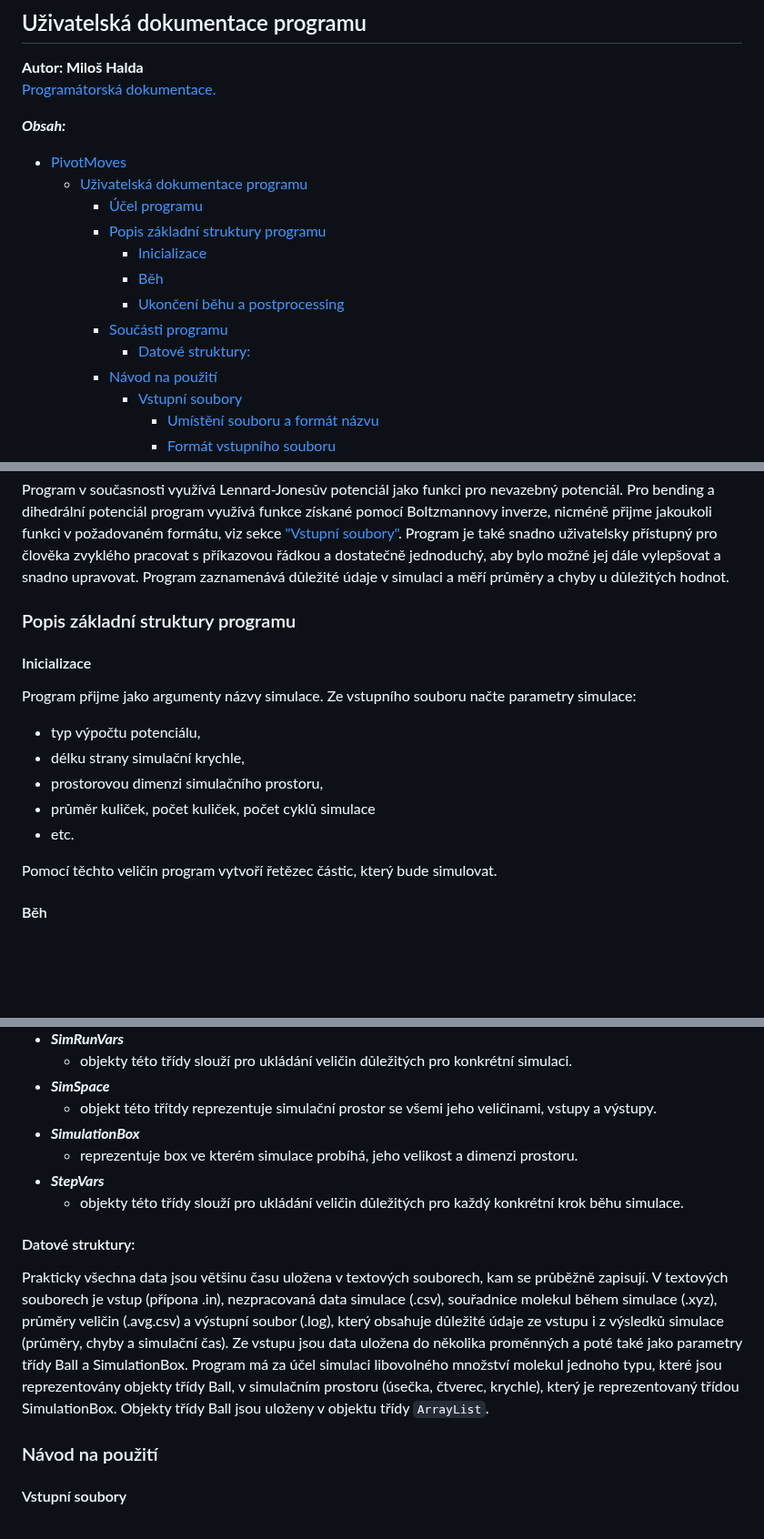
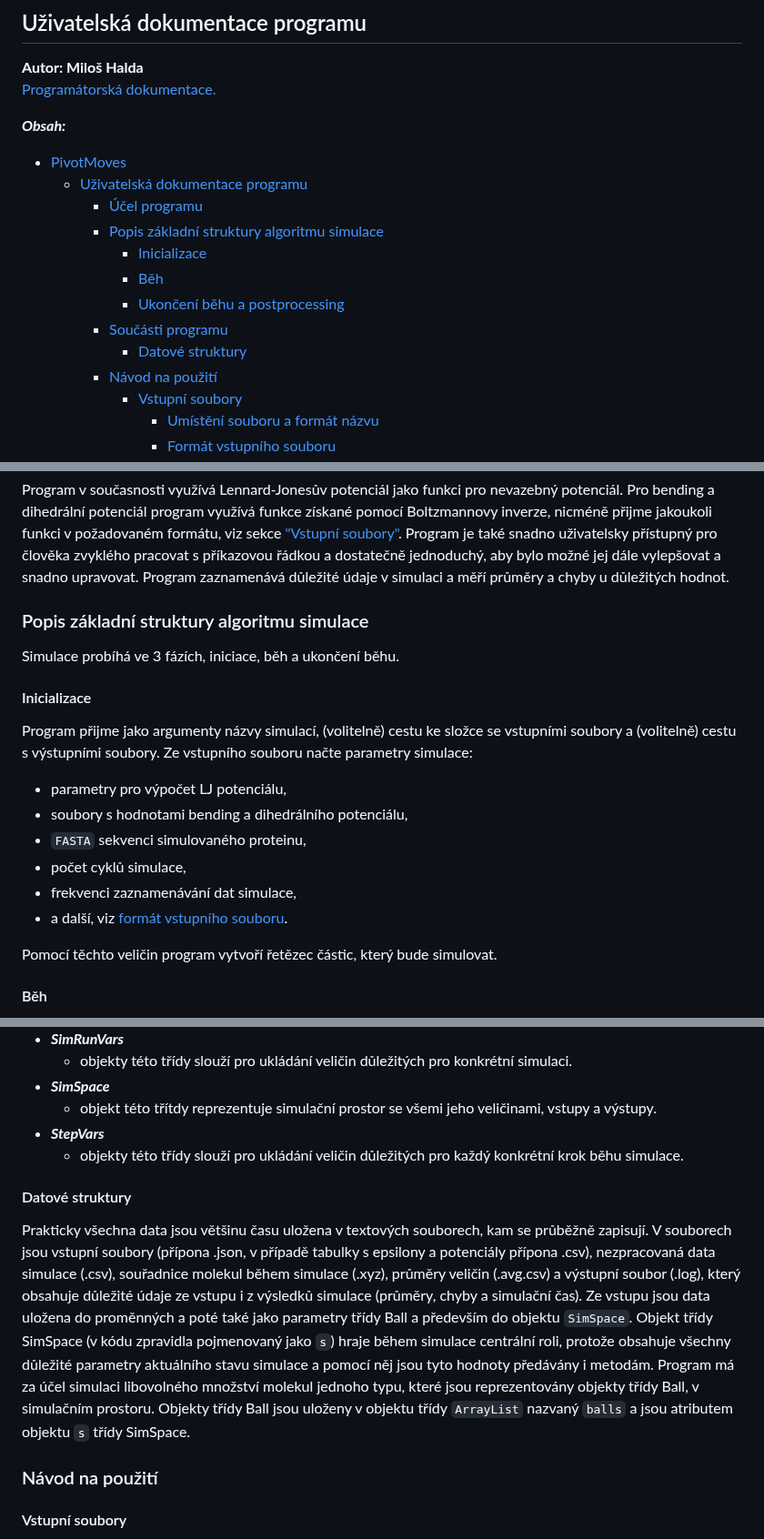
Before and after one commit to ForgoRew/PivotMoveSimulation, a Markdown page: README.md, 3 parts joined by grey strips. Shown at 91% size. GitHub-like rendering; blank space fills up the shorter version.

Commit message:
Součásti programu

```diff
--- a/README.md
+++ b/README.md
@@ -8,12 +8,12 @@
 - [PivotMoves](#pivotmoves)
   - [Uživatelská dokumentace programu](#uživatelská-dokumentace-programu)
     - [Účel programu](#účel-programu)
-    - [Popis základní struktury programu](#popis-základní-struktury-programu)
+    - [Popis základní struktury algoritmu simulace](#popis-základní-struktury-algoritmu-simulace)
       - [Inicializace](#inicializace)
       - [Běh](#běh)
       - [Ukončení běhu a postprocessing](#ukončení-běhu-a-postprocessing)
     - [Součásti programu](#součásti-programu)
-      - [Datové struktury:](#datové-struktury)
+      - [Datové struktury](#datové-struktury)
     - [Návod na použití](#návod-na-použití)
       - [Vstupní soubory](#vstupní-soubory)
         - [Umístění souboru a formát názvu](#umístění-souboru-a-formát-názvu)
@@ -27,14 +27,16 @@ Tento program je určený pro testování potenciálových funkcí. Program vyu
 <!-- TODO: Asi bude brzy změna v LJ -->
 Program v současnosti využívá Lennard-Jonesův potenciál jako funkci pro nevazebný potenciál. Pro bending a dihedrální potenciál program využívá funkce získané pomocí Boltzmannovy inverze, nicméně přijme jakoukoli funkci v požadovaném formátu, viz sekce ["Vstupní soubory"](#vstupní-soubory). Program je také snadno uživatelsky přístupný pro člověka zvyklého pracovat s příkazovou řádkou a dostatečně jednoduchý, aby bylo možné jej dále vylepšovat a snadno upravovat. Program zaznamenává důležité údaje v simulaci a měří průměry a chyby u důležitých hodnot.
 
-### Popis základní struktury programu
+### Popis základní struktury algoritmu simulace
+Simulace probíhá ve 3 fázích, iniciace, běh a ukončení běhu.
 #### Inicializace
-Program přijme jako argumenty názvy simulace. Ze vstupního souboru načte parametry simulace:
-- typ výpočtu potenciálu,
-- délku strany simulační krychle,
-- prostorovou dimenzi simulačního prostoru,
-- průměr kuliček, počet kuliček, počet cyklů simulace
-- etc.
+Program přijme jako argumenty názvy simulací, (volitelně) cestu ke složce se vstupními soubory a (volitelně) cestu s výstupními soubory. Ze vstupního souboru načte parametry simulace:
+- parametry pro výpočet LJ potenciálu,
+- soubory s hodnotami bending a dihedrálního potenciálu,
+- `FASTA` sekvenci simulovaného proteinu,
+- počet cyklů simulace,
+- frekvenci zaznamenávání dat simulace,
+- a další, viz [formát vstupního souboru](#formát-vstupního-souboru).
 
 Pomocí těchto veličin program vytvoří řetězec částic, který bude simulovat.
 
@@ -65,13 +68,12 @@ Program se skládá z 10 tříd. Z programátorského hlediska jsou popsány bl
   - objekty této třídy slouží pro ukládání veličin důležitých pro konkrétní simulaci.
 - ***SimSpace***
   - objekt této třítdy reprezentuje simulační prostor se všemi jeho veličinami, vstupy a výstupy.
-- ***SimulationBox***
-  - reprezentuje box ve kterém simulace probíhá, jeho velikost a dimenzi prostoru.
 - ***StepVars***
   - objekty této třídy slouží pro ukládání veličin důležitých pro každý konkrétní krok běhu simulace.
 
-#### Datové struktury:
-Prakticky všechna data jsou většinu času uložena v textových souborech, kam se průběžně zapisují. V textových souborech je vstup (přípona .in), nezpracovaná data simulace (.csv), souřadnice molekul během simulace (.xyz), průměry veličin (.avg.csv) a výstupní soubor (.log), který obsahuje důležité údaje ze vstupu i z výsledků simulace (průměry, chyby a simulační čas). Ze vstupu jsou data uložena do několika proměnných a poté také jako parametry třídy Ball a SimulationBox. Program má za účel simulaci libovolného množství molekul jednoho typu, které jsou reprezentovány objekty třídy Ball, v simulačním prostoru (úsečka, čtverec, krychle), který je reprezentovaný třídou SimulationBox. Objekty třídy Ball jsou uloženy v objektu třídy `ArrayList`.
+<!-- TODO: `dát názvy tříd a příponů do těchto znaků` -->
+#### Datové struktury
+Prakticky všechna data jsou většinu času uložena v textových souborech, kam se průběžně zapisují. V souborech jsou vstupní soubory (přípona .json, v případě tabulky s epsilony a potenciály přípona .csv), nezpracovaná data simulace (.csv), souřadnice molekul během simulace (.xyz), průměry veličin (.avg.csv) a výstupní soubor (.log), který obsahuje důležité údaje ze vstupu i z výsledků simulace (průměry, chyby a simulační čas). Ze vstupu jsou data uložena do proměnných a poté také jako parametry třídy Ball a především do objektu `SimSpace`. Objekt třídy SimSpace (v kódu zpravidla pojmenovaný jako `s`) hraje během simulace centrální roli, protože obsahuje všechny důležité parametry aktuálního stavu simulace a pomocí něj jsou tyto hodnoty předávány i metodám. Program má za účel simulaci libovolného množství molekul jednoho typu, které jsou reprezentovány objekty třídy Ball, v simulačním prostoru. Objekty třídy Ball jsou uloženy v objektu třídy `ArrayList` nazvaný `balls` a jsou atributem objektu `s` třídy SimSpace.
 
 ### Návod na použití
 #### Vstupní soubory
```
Also changed, not shown: other parts of README.md (+1 -0 lines).
